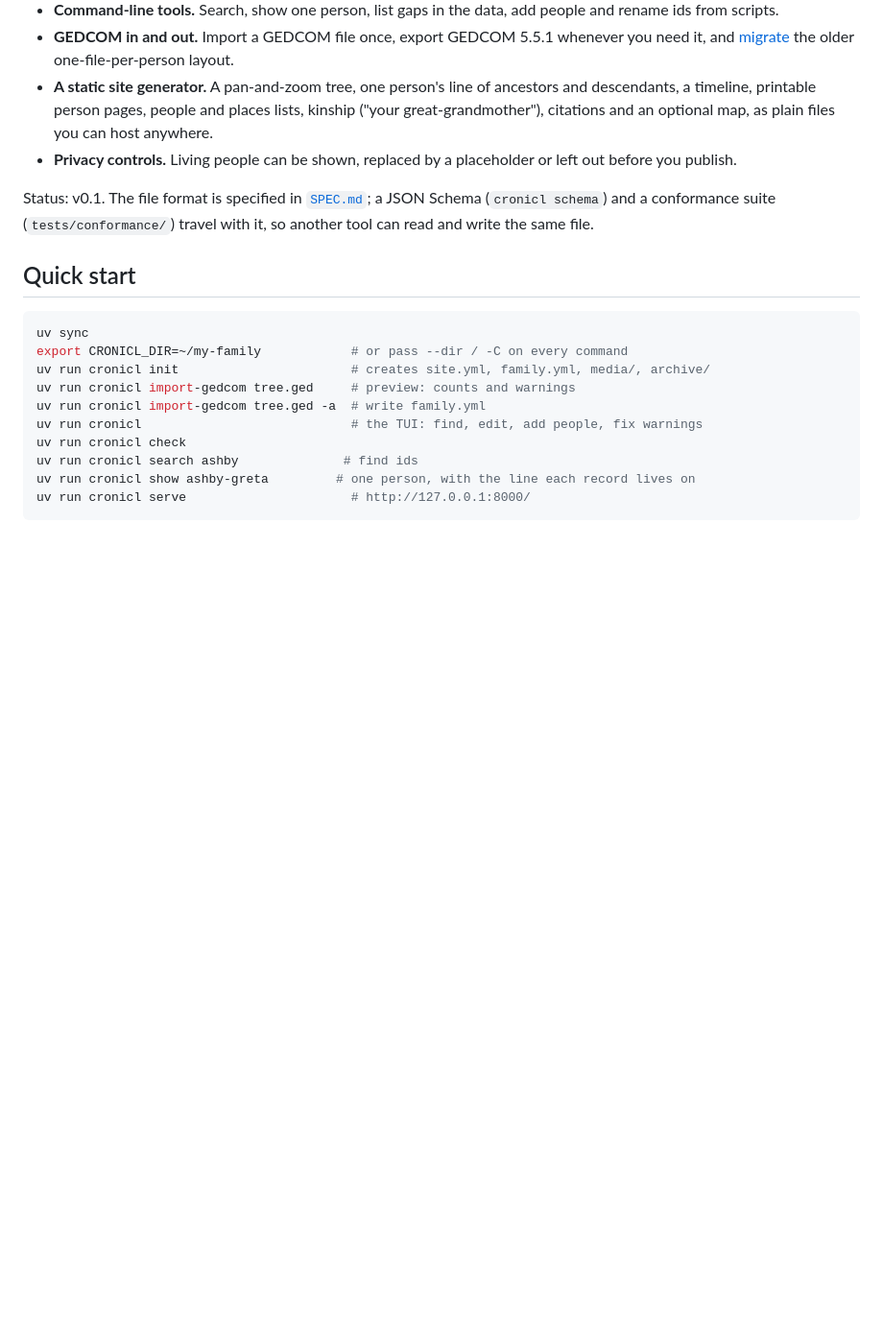
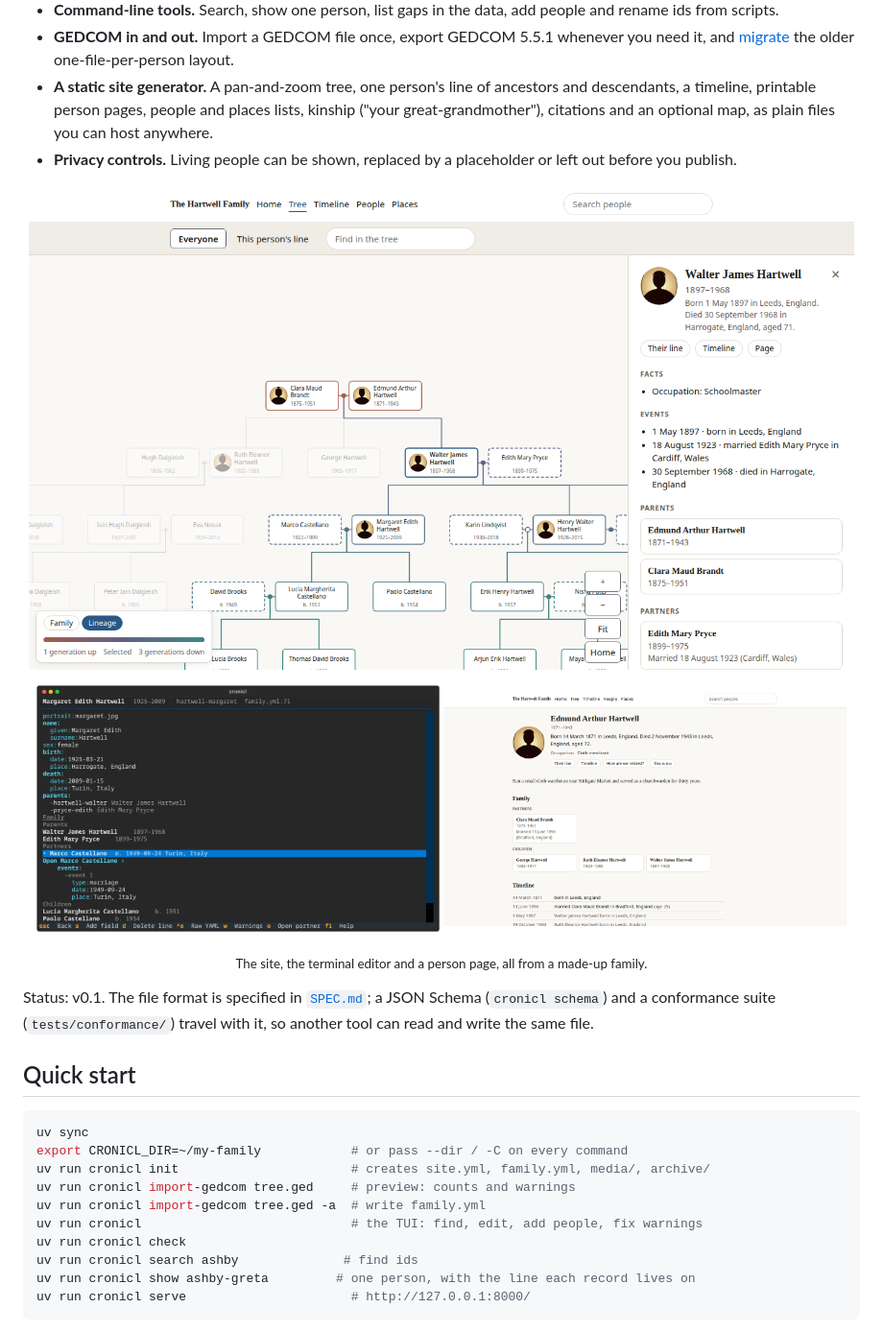
Before and after one commit to cbenning/cronicl, a Markdown page: README.md, the part around the change. Shown at 96% size. Drawn GitHub-style; pictures changed too: assets/screenshots/site-person.png (added), assets/screenshots/site-tree.png (added), assets/screenshots/tui-person.png (added); blank space fills up the shorter version.

Commit message:
docs: add screenshots of the site and the TUI
Taken from a made-up family (not a real tree): the tree with a person selected, a person page and the
terminal editor with a couple record expanded.

Co-Authored-By: Claude Sonnet 5.5 <noreply@anthropic.com>

```diff
--- a/README.md
+++ b/README.md
@@ -27,6 +27,15 @@ terminal editor, GEDCOM import and export, and a generator that turns the tree i
   printable person pages, people and places lists, kinship ("your great-grandmother"), citations and an optional
   map, as plain files you can host anywhere.
 - **Privacy controls.** Living people can be shown, replaced by a placeholder or left out before you publish.
+
+<p align="center">
+  <img src="assets/screenshots/site-tree.png" alt="The generated site: a pan-and-zoom family tree with one person selected, their line coloured by generation, and a side panel" width="860">
+</p>
+<p align="center">
+  <img src="assets/screenshots/tui-person.png" alt="The terminal editor open on one person, with a partner's marriage record expanded" width="420">
+  <img src="assets/screenshots/site-person.png" alt="A generated person page with a portrait, life summary, family and timeline" width="420">
+</p>
+<p align="center"><sub>The site, the terminal editor and a person page, all from a made-up family.</sub></p>
 
 Status: v0.1. The file format is specified in [`SPEC.md`](SPEC.md); a JSON
 Schema (`cronicl schema`) and a conformance suite (`tests/conformance/`) travel with it, so another tool can read
```
